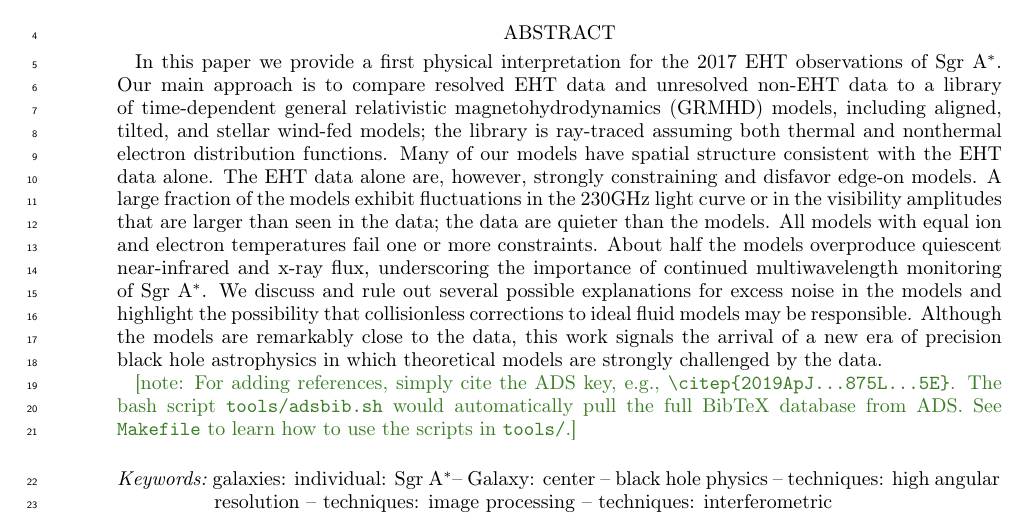
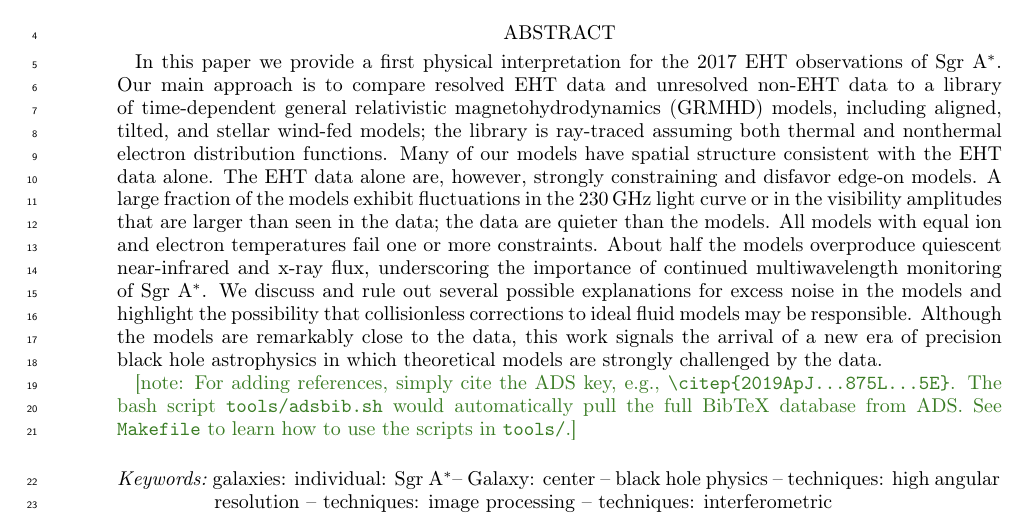
Before and after one commit to rndref/EHT_SGRA5, a LaTeX paper (main.tex): part of page 1 of 34, cut so that both start at the same text. Compiled offline with pdfLaTeX.

Commit message:
Improve text format

```diff
--- a/main.tex
+++ b/main.tex
@@ -48,7 +48,7 @@ Many of our models have spatial structure consistent with the EHT data
 alone.
 The EHT data alone are, however, strongly constraining and disfavor
 edge-on models.
-A large fraction of the models exhibit fluctuations in the $230$GHz
+A large fraction of the models exhibit fluctuations in the $230\GHz$
 light curve or in the visibility amplitudes that are larger than seen
 in the data; the data are quieter than the models.
 All models with equal ion and electron temperatures fail one or more
```
